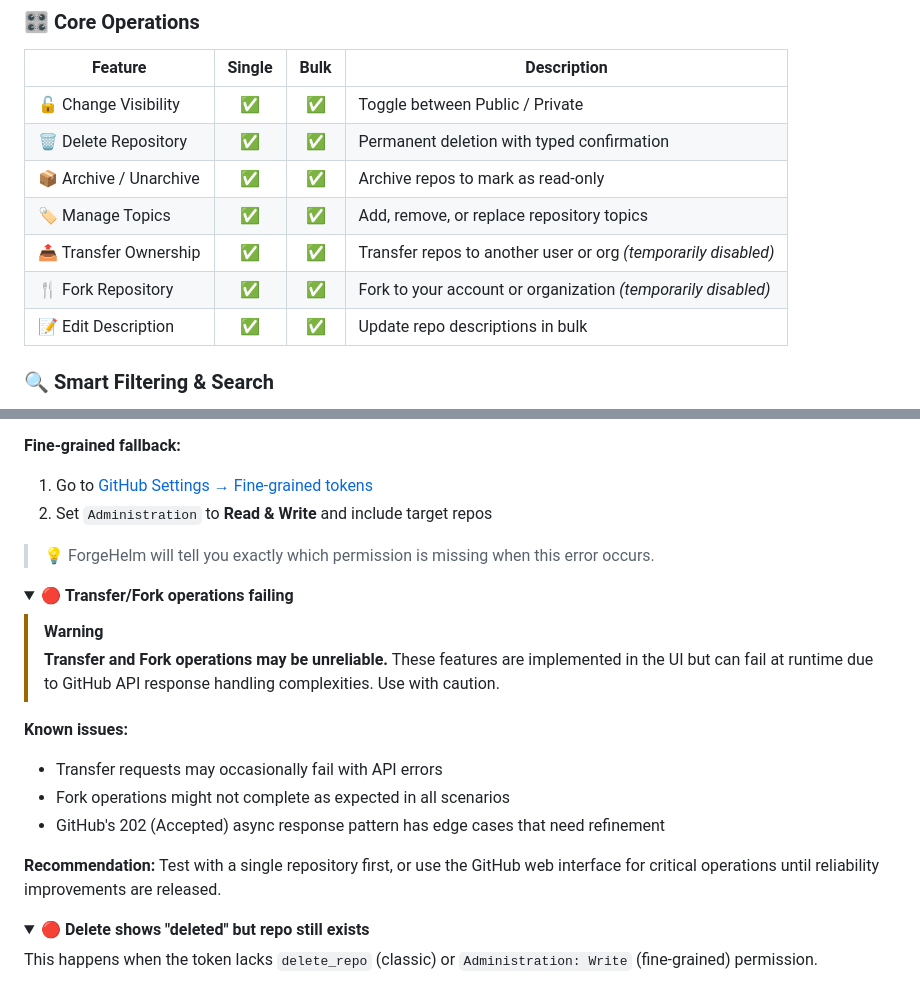
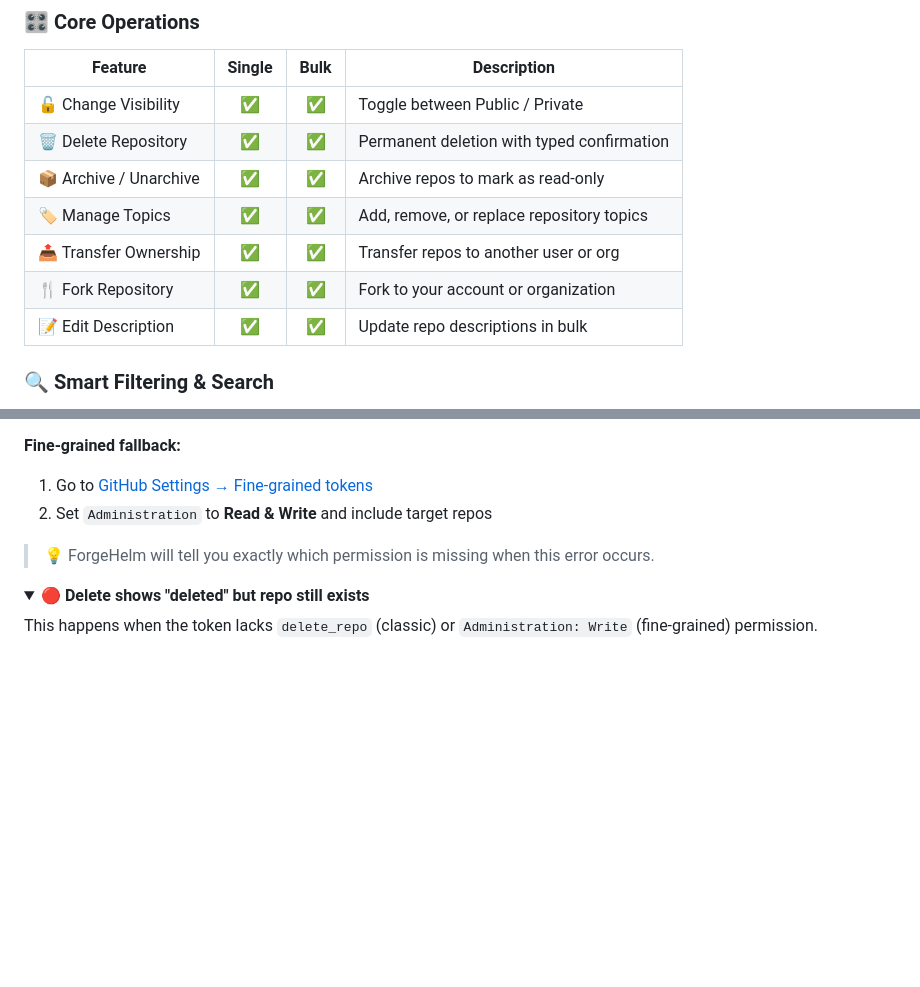
Before and after one commit to ThanhNguyxnOrg/ForgeHelm, a Markdown page: README.md, 2 parts joined by grey strips. GitHub-like rendering; folded sections open; blank space fills up the shorter version.

Commit message:
docs: remove temporary disable warning for transfer and fork
Co-Authored-By: thanhnguyentuan2007@gmail.com
Co-Authored-By: Claude Opus 4.6 <noreply@anthropic.com>

```diff
--- a/README.md
+++ b/README.md
@@ -48,8 +48,8 @@ Managing dozens (or hundreds) of GitHub repositories is painful. Changing visibi
 | 🗑️ Delete Repository | ✅ | ✅ | Permanent deletion with typed confirmation |
 | 📦 Archive / Unarchive | ✅ | ✅ | Archive repos to mark as read-only |
 | 🏷️ Manage Topics | ✅ | ✅ | Add, remove, or replace repository topics |
-| 📤 Transfer Ownership | ✅ | ✅ | Transfer repos to another user or org *(temporarily disabled)* |
-| 🍴 Fork Repository | ✅ | ✅ | Fork to your account or organization *(temporarily disabled)* |
+| 📤 Transfer Ownership | ✅ | ✅ | Transfer repos to another user or org |
+| 🍴 Fork Repository | ✅ | ✅ | Fork to your account or organization |
 | 📝 Edit Description | ✅ | ✅ | Update repo descriptions in bulk |
 
 ### 🔍 Smart Filtering & Search
@@ -380,21 +380,6 @@ Your token lacks the required permissions for the operation you're trying to per
 </details>
 
 <details>
-<summary>🔴 <b>Transfer/Fork operations failing</b></summary>
-
-> [!WARNING]
-> **Transfer and Fork operations may be unreliable.** These features are implemented in the UI but can fail at runtime due to GitHub API response handling complexities. Use with caution.
-
-**Known issues:**
-- Transfer requests may occasionally fail with API errors
-- Fork operations might not complete as expected in all scenarios
-- GitHub's 202 (Accepted) async response pattern has edge cases that need refinement
-
-**Recommendation:** Test with a single repository first, or use the GitHub web interface for critical operations until reliability improvements are released.
-
-</details>
-
-<details>
 <summary>🔴 <b>Delete shows "deleted" but repo still exists</b></summary>
 
 This happens when the token lacks `delete_repo` (classic) or `Administration: Write` (fine-grained) permission.
```
